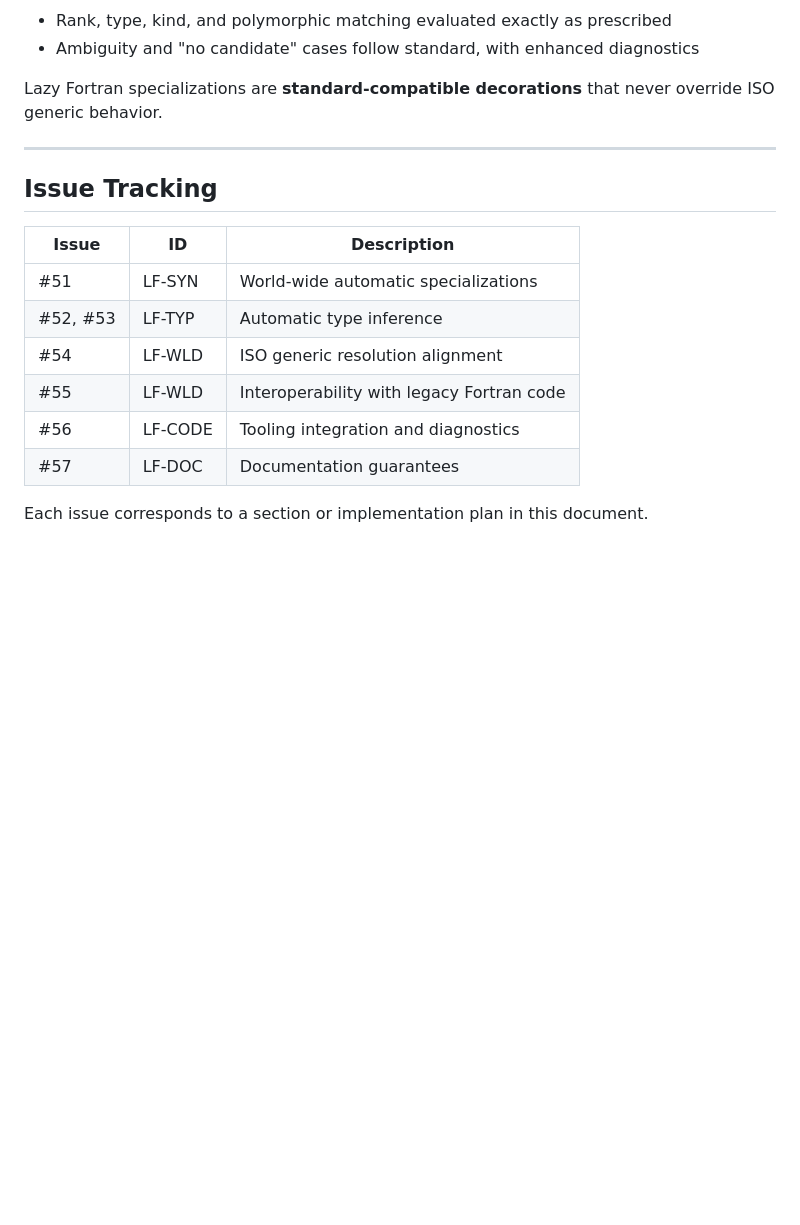
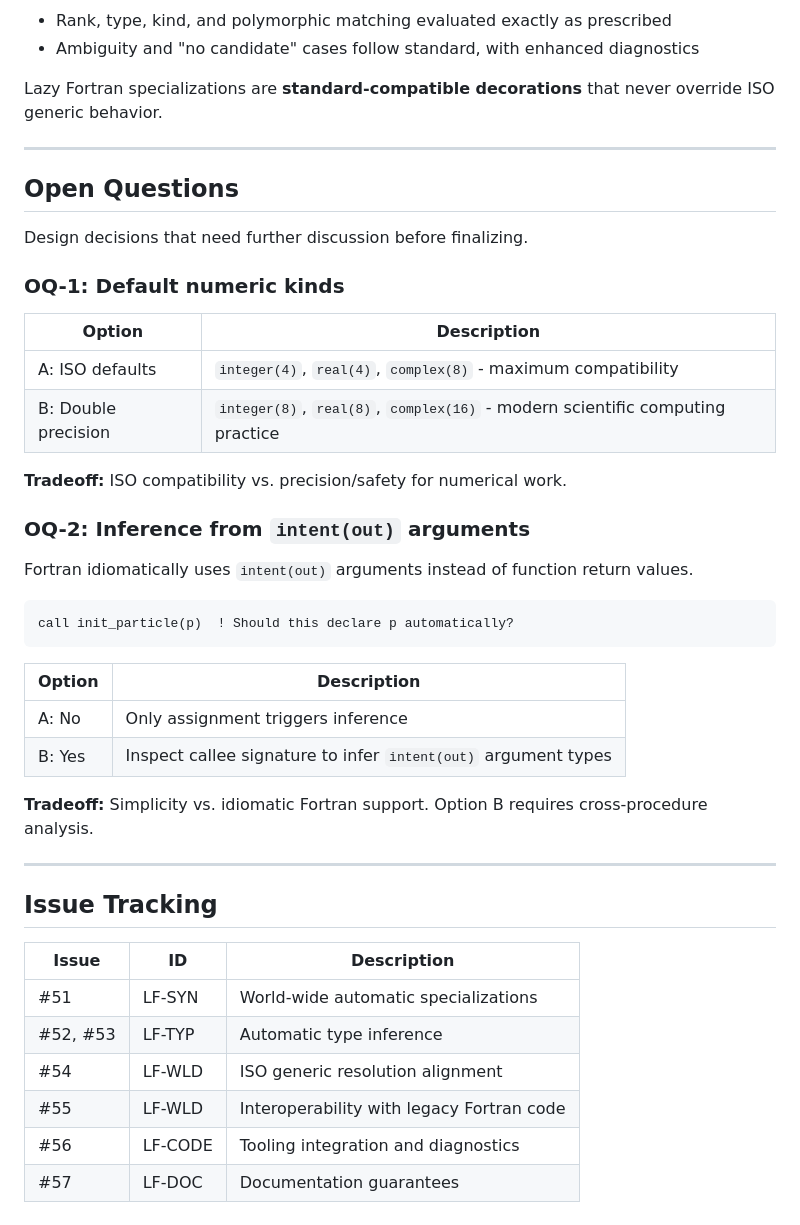
Before and after one commit to lazy-fortran/standard, a Markdown page: docs/lazyfortran2025-design.md, the part around one of its changes. Drawn GitHub-style; blank space fills up the shorter version.

````diff
--- a/docs/lazyfortran2025-design.md
+++ b/docs/lazyfortran2025-design.md
@@ -89,6 +76,36 @@ Lazy Fortran specializations are **standard-compatible decorations** that never
 
 ---
 
+## Open Questions
+
+Design decisions that need further discussion before finalizing.
+
+### OQ-1: Default numeric kinds
+
+| Option | Description |
+|--------|-------------|
+| A: ISO defaults | `integer(4)`, `real(4)`, `complex(8)` - maximum compatibility |
+| B: Double precision | `integer(8)`, `real(8)`, `complex(16)` - modern scientific computing practice |
+
+**Tradeoff:** ISO compatibility vs. precision/safety for numerical work.
+
+### OQ-2: Inference from `intent(out)` arguments
+
+Fortran idiomatically uses `intent(out)` arguments instead of function return values.
+
+```fortran
+call init_particle(p)  ! Should this declare p automatically?
+```
+
+| Option | Description |
+|--------|-------------|
+| A: No | Only assignment triggers inference |
+| B: Yes | Inspect callee signature to infer `intent(out)` argument types |
+
+**Tradeoff:** Simplicity vs. idiomatic Fortran support. Option B requires cross-procedure analysis.
+
+---
+
 ## Issue Tracking
 
 | Issue | ID | Description |
@@ -99,5 +116,3 @@ Lazy Fortran specializations are **standard-compatible decorations** that never
 | #55 | LF-WLD | Interoperability with legacy Fortran code |
 | #56 | LF-CODE | Tooling integration and diagnostics |
 | #57 | LF-DOC | Documentation guarantees |
-
-Each issue corresponds to a section or implementation plan in this document.
````
Also changed, not shown: other parts of docs/lazyfortran2025-design.md (+6 -19 lines).
